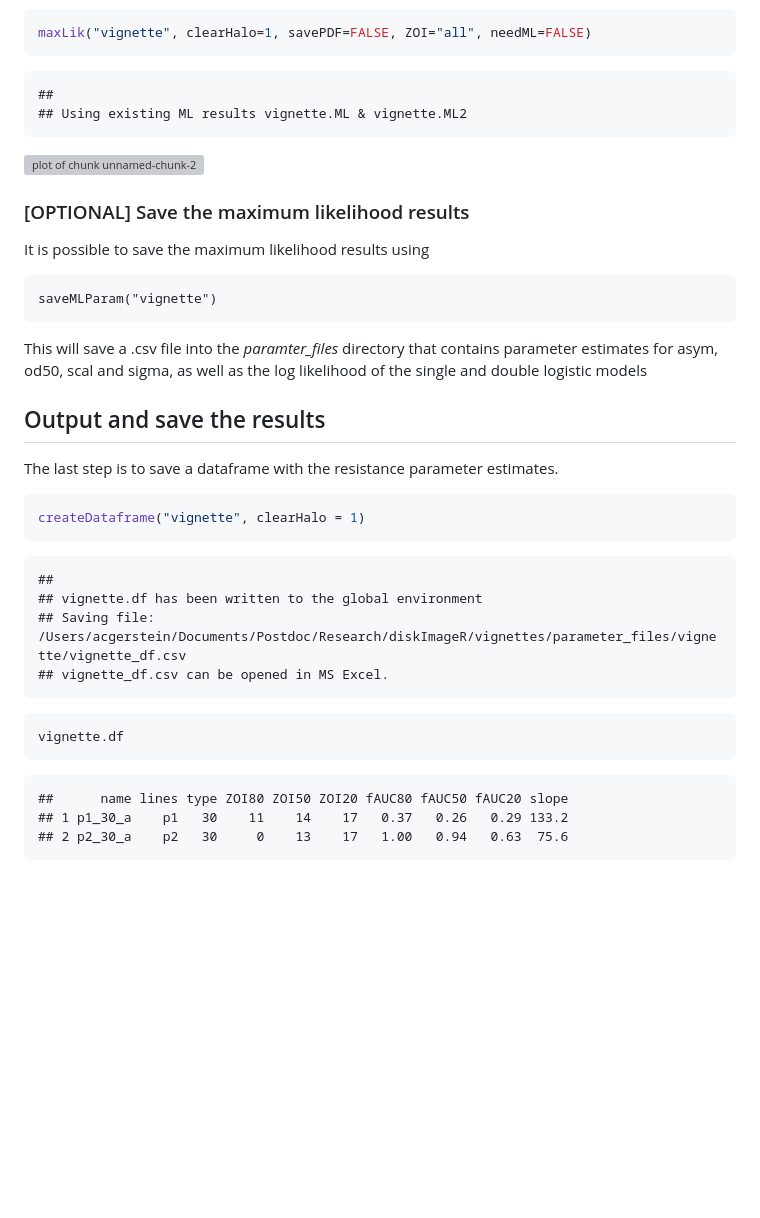
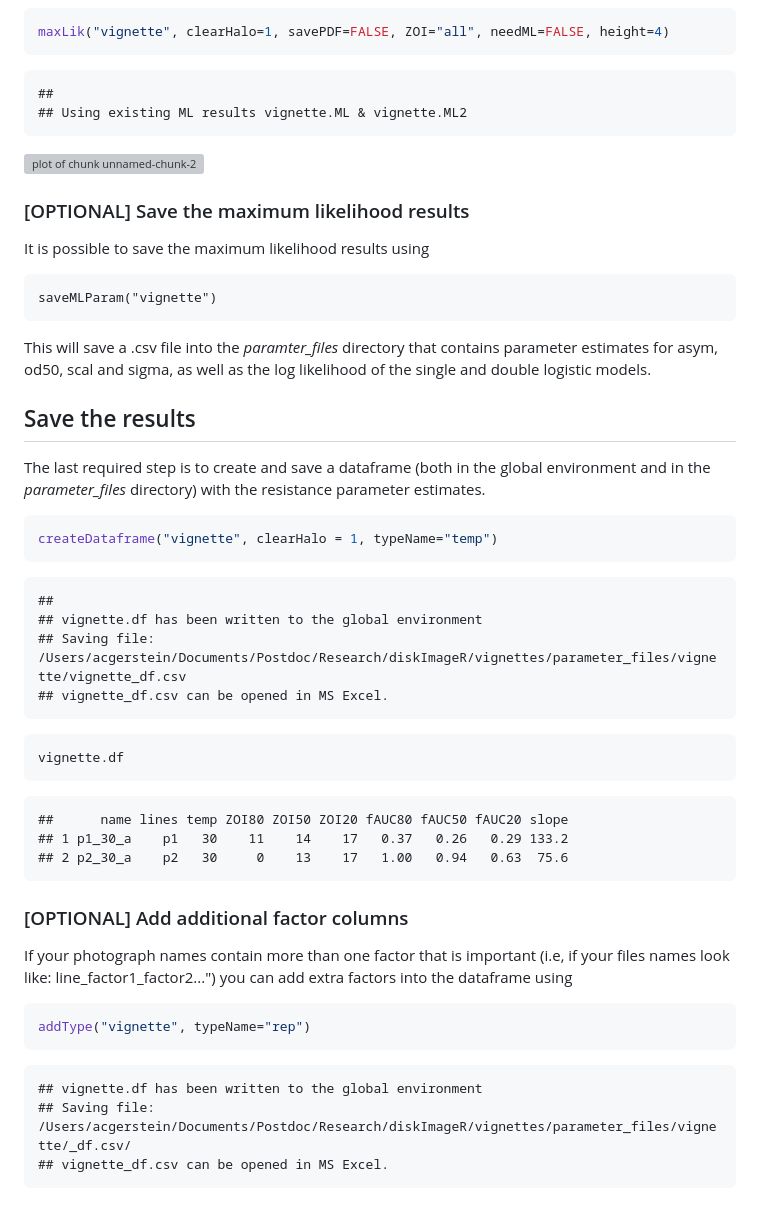
Before and after one commit to acgerstein/diskImageR, a Markdown page: vignettes/Quantitative Disk Assay.md, the part around one of its changes. GitHub-like rendering; blank space fills up the shorter version; grey boxes are pictures that could not be loaded.

````diff
--- a/vignettes/Quantitative Disk Assay.md
+++ b/vignettes/Quantitative Disk Assay.md
@@ -91,7 +93,7 @@ From these functions we substract off the plate background intensity from all va
 
 
 ```r
-maxLik("vignette", clearHalo=1, savePDF=FALSE, ZOI="all", needML=FALSE)
+maxLik("vignette", clearHalo=1, savePDF=FALSE, ZOI="all", needML=FALSE, height=4)
 ```
 
 ```
@@ -106,14 +108,14 @@ It is possible to save the maximum likelihood results using
 ```
 saveMLParam("vignette")
 ```
-This will save a .csv file into the *paramter_files* directory that contains parameter estimates for asym, od50, scal and sigma, as well as the log likelihood of the single and double logistic models
+This will save a .csv file into the *paramter_files* directory that contains parameter estimates for asym, od50, scal and sigma, as well as the log likelihood of the single and double logistic models.
 
-## Output and save the results
-The last step is to save a dataframe with the resistance parameter estimates.
+## Save the results
+The last required step is to create and save a dataframe (both in the global environment and in the *parameter_files* directory) with the resistance parameter estimates.
 
 
 ```r
-createDataframe("vignette", clearHalo = 1)
+createDataframe("vignette", clearHalo = 1, typeName="temp")
 ```
 
 ```
@@ -128,7 +130,20 @@ vignette.df
 ```
 
 ```
-##      name lines type ZOI80 ZOI50 ZOI20 fAUC80 fAUC50 fAUC20 slope
+##      name lines temp ZOI80 ZOI50 ZOI20 fAUC80 fAUC50 fAUC20 slope
 ## 1 p1_30_a    p1   30    11    14    17   0.37   0.26   0.29 133.2
 ## 2 p2_30_a    p2   30     0    13    17   1.00   0.94   0.63  75.6
 ```
+### [OPTIONAL] Add additional factor columns
+If your photograph names contain more than one factor that is important (i.e, if your files names look like: line_factor1_factor2...") you can add extra factors into the dataframe using
+
+
+```r
+addType("vignette", typeName="rep")
+```
+
+```
+## vignette.df has been written to the global environment
+## Saving file: /Users/acgerstein/Documents/Postdoc/Research/diskImageR/vignettes/parameter_files/vignette/_df.csv/
+## vignette_df.csv can be opened in MS Excel.
+```
````
Also changed, not shown: other parts of vignettes/Quantitative Disk Assay.md (+10 -8 lines), inst/pictures/p1_30_a.JPG, inst/pictures/p2_30_a.JPG, 10 other files.
